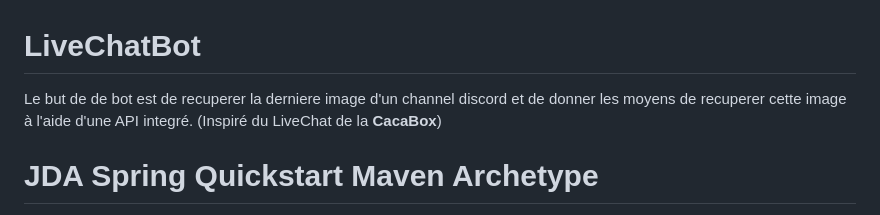
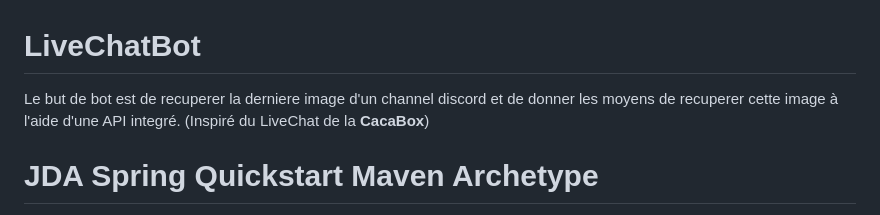
Before and after one commit to SamuelQuetin/javaDiscordSpring, a Markdown page: README.md, the part around the change. GitHub-like rendering.

```diff
--- a/README.md
+++ b/README.md
@@ -1,5 +1,5 @@
 # LiveChatBot
-Le but de de bot est de recuperer la derniere image d'un channel discord et de donner les moyens de recuperer cette image à l'aide d'une API integré.
+Le but de bot est de recuperer la derniere image d'un channel discord et de donner les moyens de recuperer cette image à l'aide d'une API integré.
 (Inspiré du LiveChat de la **CacaBox**)
 
 # JDA Spring Quickstart Maven Archetype
```
